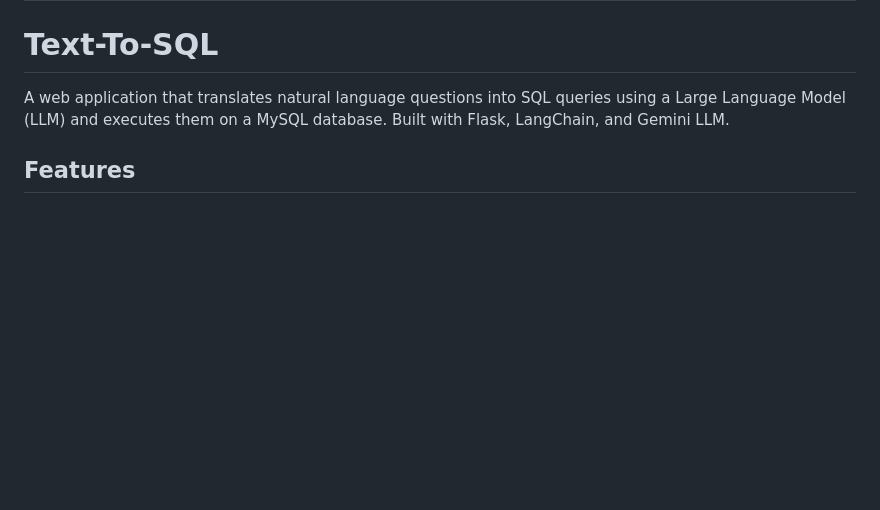
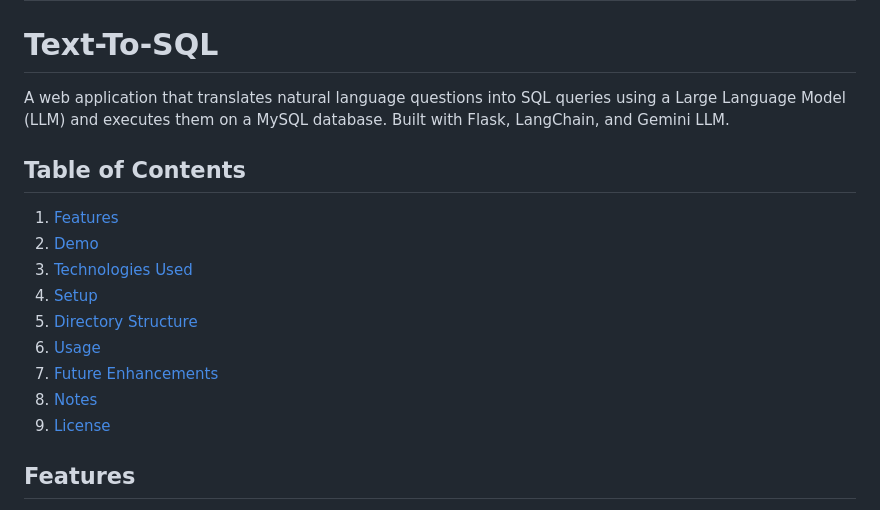
Before and after one commit to rasika1205/Text-To-SQL, a Markdown page: README.md, the part around the change. GitHub-like rendering; blank space fills up the shorter version.

```diff
--- a/README.md
+++ b/README.md
@@ -7,6 +7,19 @@
 # Text-To-SQL
 
 A web application that translates natural language questions into SQL queries using a Large Language Model (LLM) and executes them on a MySQL database. Built with Flask, LangChain, and Gemini LLM.
+
+## Table of Contents
+
+1. [Features](#features)
+2. [Demo](#demo)
+3. [Technologies Used](#technologies-used)
+4. [Setup](#setup)
+5. [Directory Structure](#directory-structure)
+6. [Usage](#usage)
+7. [Future Enhancements](#future-enhancements)
+8. [Notes](#notes)
+9. [License](#license)
+
 
 ## Features
 
```
